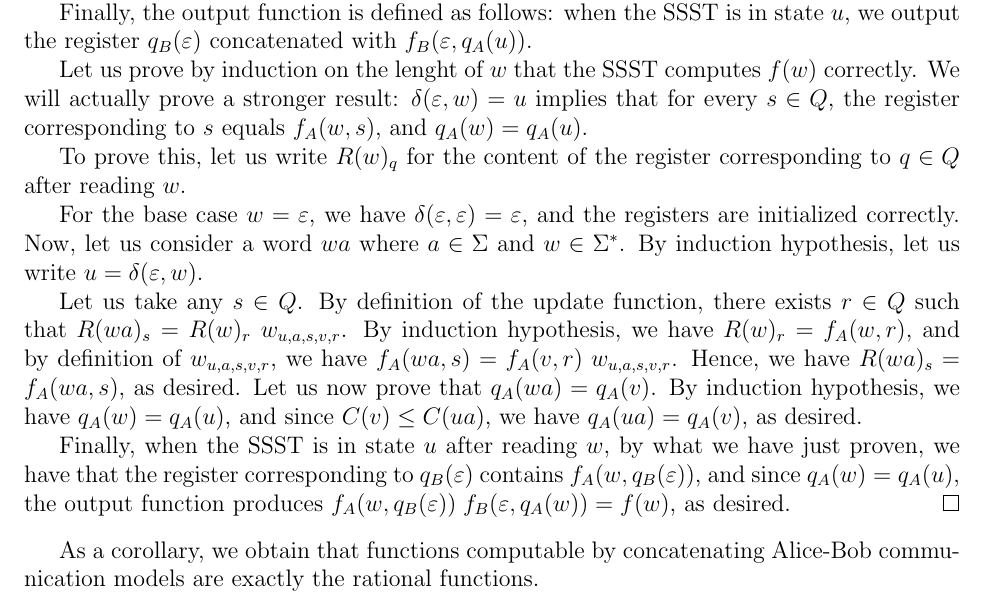
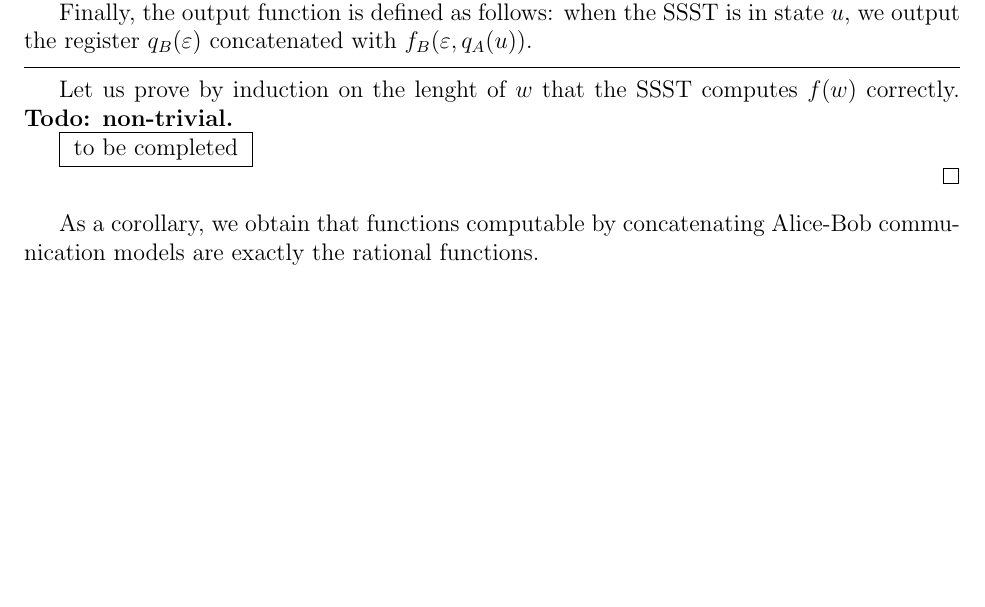
Before and after one commit to bojanczyk/bob-alice, a LaTeX document (AB ToolBox/main.tex, which reads AB ToolBox/Streaming_String.tex): part of page 7 of 7, cut so that both start at the same text, the shorter picture padded with empty space. Compiled offline with pdfLaTeX.

Commit message:
fix: invalid proof of correctness

```diff
--- a/AB ToolBox/Streaming_String.tex
+++ b/AB ToolBox/Streaming_String.tex
@@ -231,35 +231,18 @@ SSST computing $f$ from this well-quasi-ordering on configurations.
   $u$, we output the register $q_B(\varepsilon)$ concatenated with
   $f_B(\varepsilon, q_A(u))$.
 
+  \medskip
+  \hline
+  \medskip
+
   Let us prove by induction on the lenght of $w$ that the SSST computes $f(w)$
-  correctly. We will actually prove a stronger result: $\delta(\varepsilon, w)
-  = u$ implies that for every $s \in Q$, the register corresponding to $s$
-  equals $f_A(w, s)$, and $q_A(w) = q_A(u)$.
+  correctly. \textbf{Todo: non-trivial.}
 
-  To prove this, let us write $R(w)_q$ for the content of the register
-  corresponding to $q \in Q$ after reading $w$.
-
-  For the base case $w = \varepsilon$, we have $\delta(\varepsilon,
-  \varepsilon) = \varepsilon$, and the registers are initialized correctly.
-  Now, let us consider a word $w a$ where $a \in \Sigma$ and $w \in \Sigma^*$.
-  By induction hypothesis, let us write $u = \delta(\varepsilon, w)$.
-
-  Let us take any $s \in Q$. By definition of
-  the update function, there exists $r \in Q$ such that
-  $R(wa)_s = R(w)_r \; w_{u,a,s,v,r}$. By induction hypothesis, we have
-  $R(w)_r = f_A(w, r)$, and by definition of $w_{u,a,s,v,r}$, we have
-  $f_A(wa, s) = f_A(v, r) \; w_{u,a,s,v,r}$.
-  Hence, we have $R(wa)_s = f_A(wa, s)$, as desired.
-  Let us now prove that $q_A(wa) = q_A(v)$.
-  By induction hypothesis, we have $q_A(w) = q_A(u)$, and
-  since $C(v) \leq C(ua)$, we have $q_A(ua) = q_A(v)$, as desired.
+  \fbox{
+  to be completed
+  }
 
 
-  Finally, when the SSST is in state $u$ after reading $w$, by what we have
-  just proven, we have that the register corresponding to $q_B(\varepsilon)$
-  contains $f_A(w, q_B(\varepsilon))$, and since $q_A(w) = q_A(u)$, the output
-  function produces $f_A(w, q_B(\varepsilon)) \; f_B(\varepsilon, q_A(w)) =
-  f(w)$, as desired.
 \end{proof}
 
 
```
